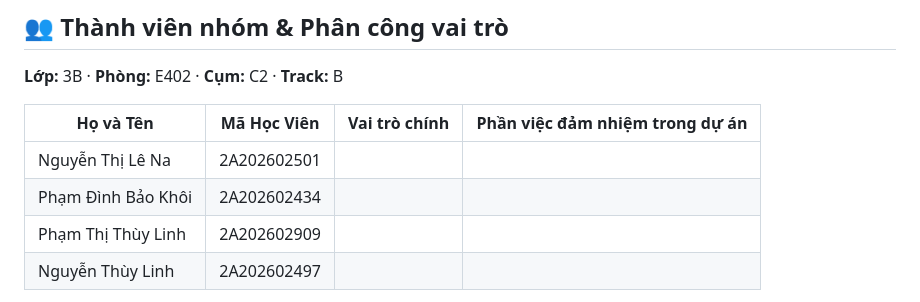
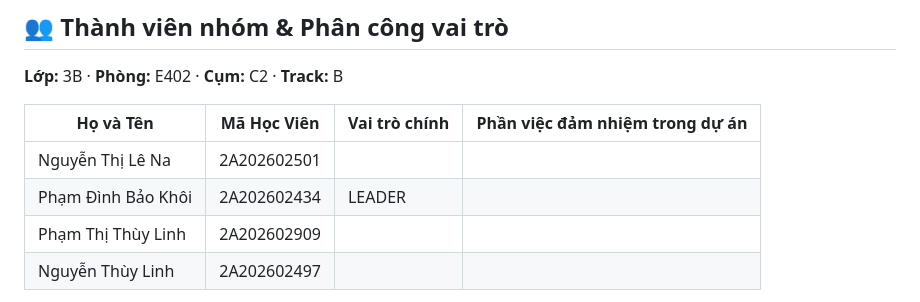
Before and after one commit to Palm-Pham/K4-3B-E402-Capitalism, a Markdown page: README.md, the part around the change. Rendered like a GitHub page.

Commit message:
sua readme

```diff
--- a/README.md
+++ b/README.md
@@ -9,7 +9,7 @@
 | Họ và Tên          | Mã Học Viên | Vai trò chính | Phần việc đảm nhiệm trong dự án |
 | ------------------ | ----------- | ------------- | ------------------------------- |
 | Nguyễn Thị Lê Na   | 2A202602501 |               |                                 |
-| Phạm Đình Bảo Khôi | 2A202602434 |               |                                 |
+| Phạm Đình Bảo Khôi | 2A202602434 |  LEADER             |                                 |
 | Phạm Thị Thùy Linh | 2A202602909 |               |                                 |
 | Nguyễn Thùy Linh   | 2A202602497 |               |                                 |
 
```
